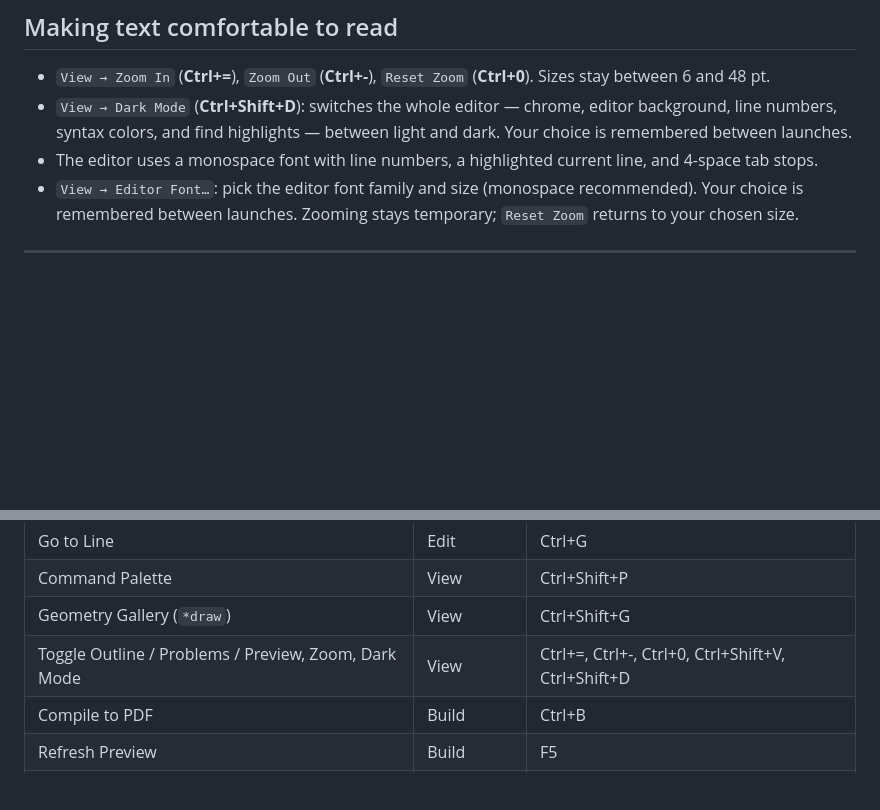
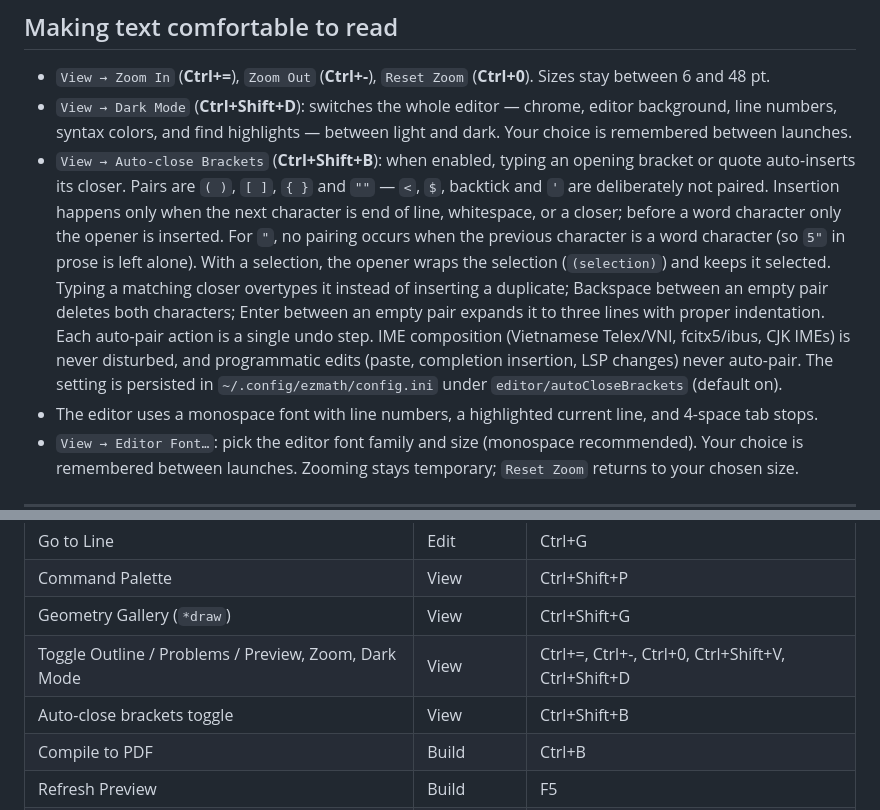
Before and after one commit to duo8097/easy-math-lang, a Markdown page: docs/editor.md, 2 parts joined by grey strips. GitHub-like rendering; blank space fills up the shorter version.

Commit message:
Document auto-close brackets in editor docs and changelog
docs/editor.md: pairs, overtype, backspace, Enter expansion,
selection wrapping, toggle, IME safety, settings key, and shortcut
table entry. CHANGELOG.md: Unreleased Added entry for the feature.

```diff
--- a/docs/editor.md
+++ b/docs/editor.md
@@ -173,6 +173,23 @@ now, sharing one library directory.
   chrome, editor background, line numbers, syntax colors, and find
   highlights — between light and dark. Your choice is remembered
   between launches.
+- `View → Auto-close Brackets` (**Ctrl+Shift+B**): when enabled,
+  typing an opening bracket or quote auto-inserts its closer.
+  Pairs are `( )`, `[ ]`, `{ }` and `""` — `<`, `$`, backtick and `'`
+  are deliberately not paired. Insertion happens only when the next
+  character is end of line, whitespace, or a closer; before a word
+  character only the opener is inserted. For `"`, no pairing occurs
+  when the previous character is a word character (so `5"` in prose is
+  left alone). With a selection, the opener wraps the selection
+  (`(selection)`) and keeps it selected. Typing a matching closer
+  overtypes it instead of inserting a duplicate; Backspace between
+  an empty pair deletes both characters; Enter between an empty pair
+  expands it to three lines with proper indentation. Each auto-pair
+  action is a single undo step. IME composition (Vietnamese Telex/VNI,
+  fcitx5/ibus, CJK IMEs) is never disturbed, and programmatic edits
+  (paste, completion insertion, LSP changes) never auto-pair. The
+  setting is persisted in `~/.config/ezmath/config.ini` under
+  `editor/autoCloseBrackets` (default on).
 - The editor uses a monospace font with line numbers, a highlighted
   current line, and 4-space tab stops.
 - `View → Editor Font…`: pick the editor font family and size
@@ -220,6 +237,7 @@ on first launch.
 | Command Palette | View | Ctrl+Shift+P |
 | Geometry Gallery (`*draw`) | View | Ctrl+Shift+G |
 | Toggle Outline / Problems / Preview, Zoom, Dark Mode | View | Ctrl+=, Ctrl+-, Ctrl+0, Ctrl+Shift+V, Ctrl+Shift+D |
+| Auto-close brackets toggle | View | Ctrl+Shift+B |
 | Compile to PDF | Build | Ctrl+B |
 | Refresh Preview | Build | F5 |
 | Restart Language Server | Build | — |
```
Also changed, not shown: CHANGELOG.md (+1 -0 lines).
